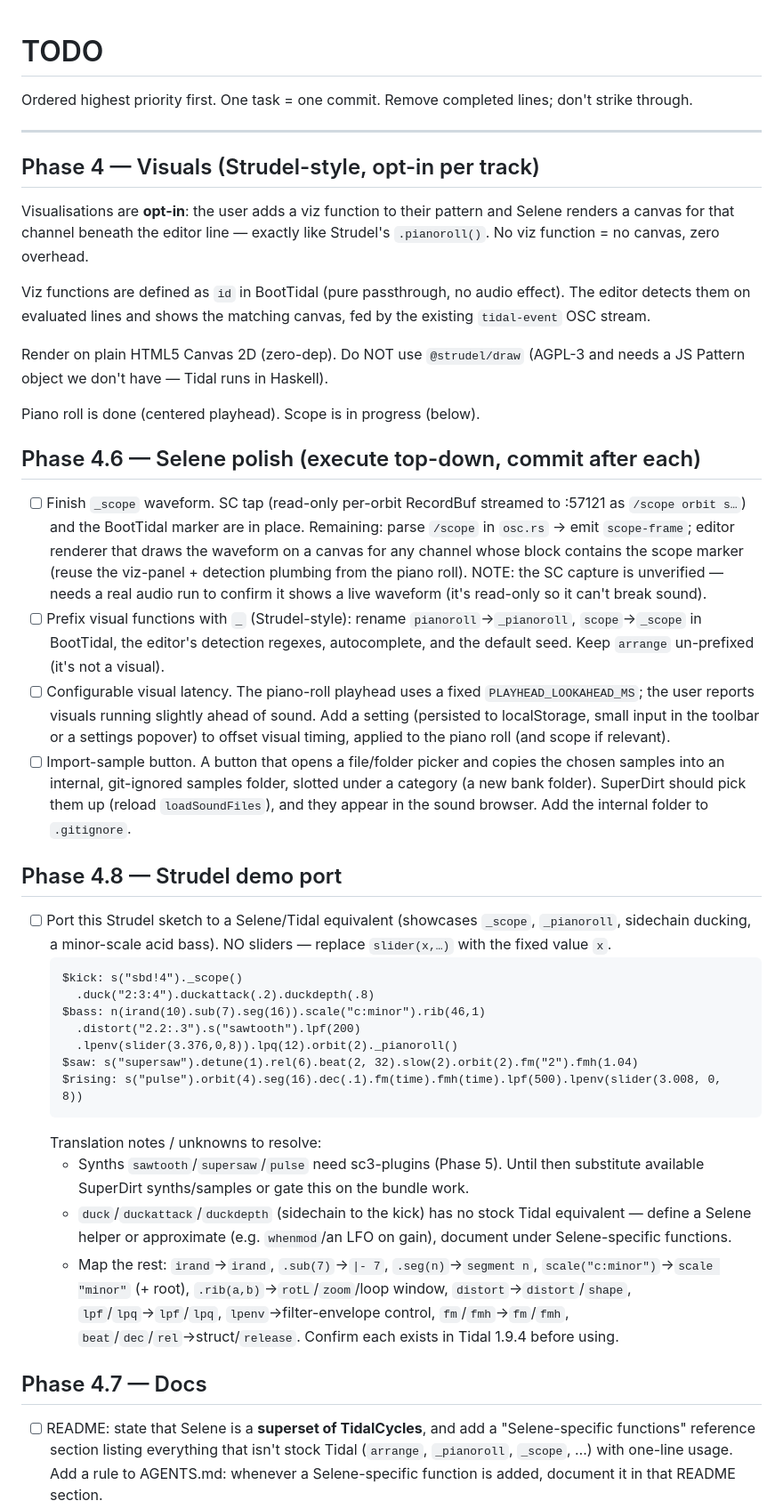
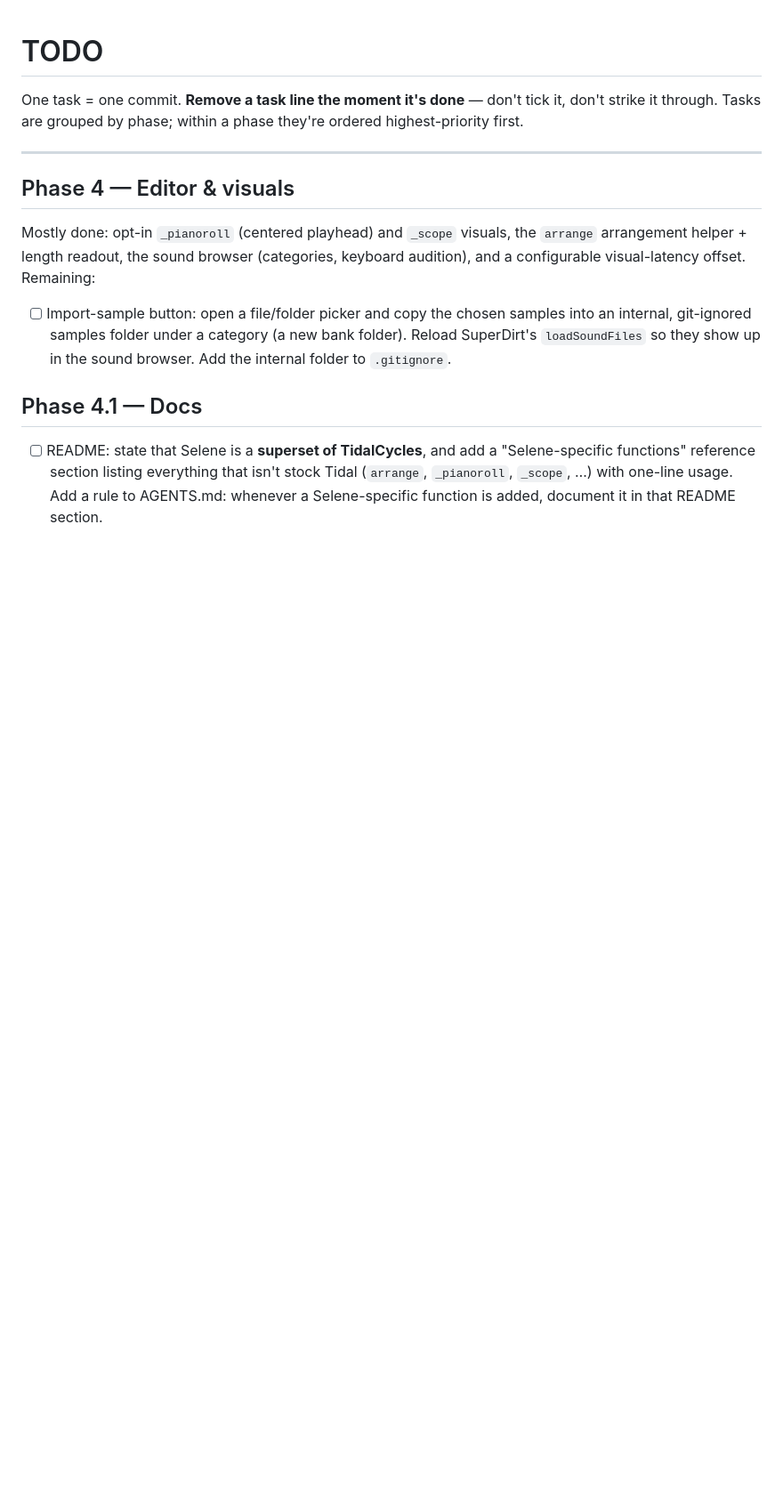
Before and after one commit to anbclausen/selene, a Markdown page: TODO.md, the part around one of its changes. Shown at 89% size. GitHub-like rendering; blank space fills up the shorter version.

````diff
--- a/TODO.md
+++ b/TODO.md
@@ -1,48 +1,20 @@
 # TODO
 
-Ordered highest priority first. One task = one commit. Remove completed lines; don't strike through.
+One task = one commit. **Remove a task line the moment it's done** — don't tick
+it, don't strike it through. Tasks are grouped by phase; within a phase they're
+ordered highest-priority first.
 
 ---
 
-## Phase 4 — Visuals (Strudel-style, opt-in per track)
+## Phase 4 — Editor & visuals
 
-Visualisations are **opt-in**: the user adds a viz function to their pattern
-and Selene renders a canvas for that channel beneath the editor line — exactly
-like Strudel's `.pianoroll()`. No viz function = no canvas, zero overhead.
+Mostly done: opt-in `_pianoroll` (centered playhead) and `_scope` visuals,
+the `arrange` arrangement helper + length readout, the sound browser
+(categories, keyboard audition), and a configurable visual-latency offset.
+Remaining:
 
-Viz functions are defined as `id` in BootTidal (pure passthrough, no audio
-effect). The editor detects them on evaluated lines and shows the matching
-canvas, fed by the existing `tidal-event` OSC stream.
+- [ ] Import-sample button: open a file/folder picker and copy the chosen samples into an internal, git-ignored samples folder under a category (a new bank folder). Reload SuperDirt's `loadSoundFiles` so they show up in the sound browser. Add the internal folder to `.gitignore`.
 
-Render on plain HTML5 Canvas 2D (zero-dep). Do NOT use `@strudel/draw` (AGPL-3
-and needs a JS Pattern object we don't have — Tidal runs in Haskell).
-
-Piano roll is done (centered playhead). Scope is in progress (below).
-
-## Phase 4.6 — Selene polish (execute top-down, commit after each)
-
-- [ ] Finish `_scope` waveform. SC tap (read-only per-orbit RecordBuf streamed to :57121 as `/scope orbit s…`) and the BootTidal marker are in place. Remaining: parse `/scope` in `osc.rs` → emit `scope-frame`; editor renderer that draws the waveform on a canvas for any channel whose block contains the scope marker (reuse the viz-panel + detection plumbing from the piano roll). NOTE: the SC capture is unverified — needs a real audio run to confirm it shows a live waveform (it's read-only so it can't break sound).
-- [ ] Prefix visual functions with `_` (Strudel-style): rename `pianoroll`→`_pianoroll`, `scope`→`_scope` in BootTidal, the editor's detection regexes, autocomplete, and the default seed. Keep `arrange` un-prefixed (it's not a visual).
-- [ ] Configurable visual latency. The piano-roll playhead uses a fixed `PLAYHEAD_LOOKAHEAD_MS`; the user reports visuals running slightly ahead of sound. Add a setting (persisted to localStorage, small input in the toolbar or a settings popover) to offset visual timing, applied to the piano roll (and scope if relevant).
-- [ ] Import-sample button. A button that opens a file/folder picker and copies the chosen samples into an internal, git-ignored samples folder, slotted under a category (a new bank folder). SuperDirt should pick them up (reload `loadSoundFiles`), and they appear in the sound browser. Add the internal folder to `.gitignore`.
-
-## Phase 4.8 — Strudel demo port
-
-- [ ] Port this Strudel sketch to a Selene/Tidal equivalent (showcases `_scope`, `_pianoroll`, sidechain ducking, a minor-scale acid bass). NO sliders — replace `slider(x,…)` with the fixed value `x`.
-  ```
-  $kick: s("sbd!4")._scope()
-    .duck("2:3:4").duckattack(.2).duckdepth(.8)
-  $bass: n(irand(10).sub(7).seg(16)).scale("c:minor").rib(46,1)
-    .distort("2.2:.3").s("sawtooth").lpf(200)
-    .lpenv(slider(3.376,0,8)).lpq(12).orbit(2)._pianoroll()
-  $saw: s("supersaw").detune(1).rel(6).beat(2, 32).slow(2).orbit(2).fm("2").fmh(1.04)
-  $rising: s("pulse").orbit(4).seg(16).dec(.1).fm(time).fmh(time).lpf(500).lpenv(slider(3.008, 0, 8))
-  ```
-  Translation notes / unknowns to resolve:
-  - Synths `sawtooth`/`supersaw`/`pulse` need sc3-plugins (Phase 5). Until then substitute available SuperDirt synths/samples or gate this on the bundle work.
-  - `duck`/`duckattack`/`duckdepth` (sidechain to the kick) has no stock Tidal equivalent — define a Selene helper or approximate (e.g. `whenmod`/an LFO on gain), document under Selene-specific functions.
-  - Map the rest: `irand`→`irand`, `.sub(7)`→`|- 7`, `.seg(n)`→`segment n`, `scale("c:minor")`→`scale "minor"` (+ root), `.rib(a,b)`→`rotL`/`zoom`/loop window, `distort`→`distort`/`shape`, `lpf`/`lpq`→`lpf`/`lpq`, `lpenv`→filter-envelope control, `fm`/`fmh`→`fm`/`fmh`, `beat`/`dec`/`rel`→struct/`release`. Confirm each exists in Tidal 1.9.4 before using.
-
-## Phase 4.7 — Docs
+## Phase 4.1 — Docs
 
 - [ ] README: state that Selene is a **superset of TidalCycles**, and add a "Selene-specific functions" reference section listing everything that isn't stock Tidal (`arrange`, `_pianoroll`, `_scope`, …) with one-line usage. Add a rule to AGENTS.md: whenever a Selene-specific function is added, document it in that README section.
````
Also changed, not shown: other parts of TODO.md (+35 -17 lines).
